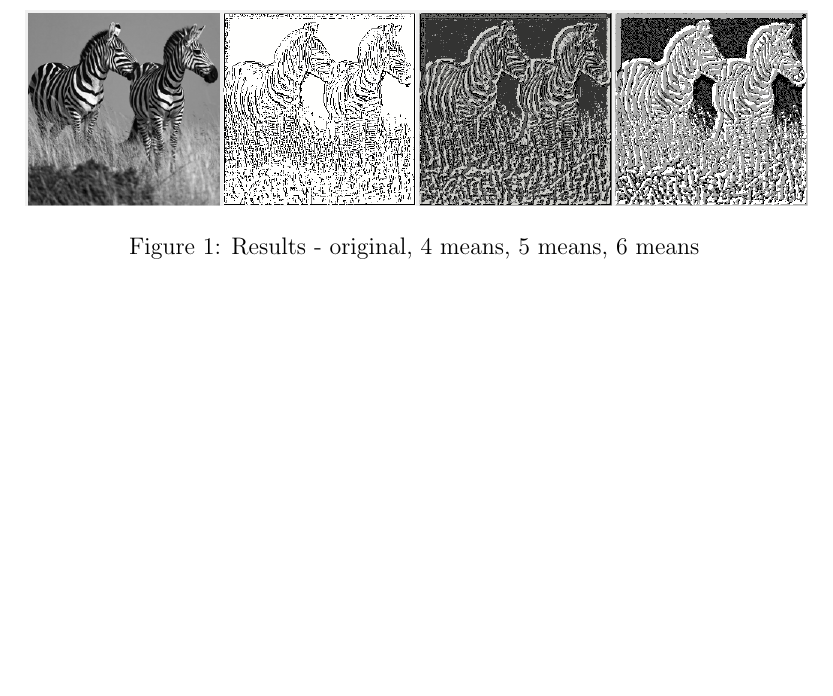
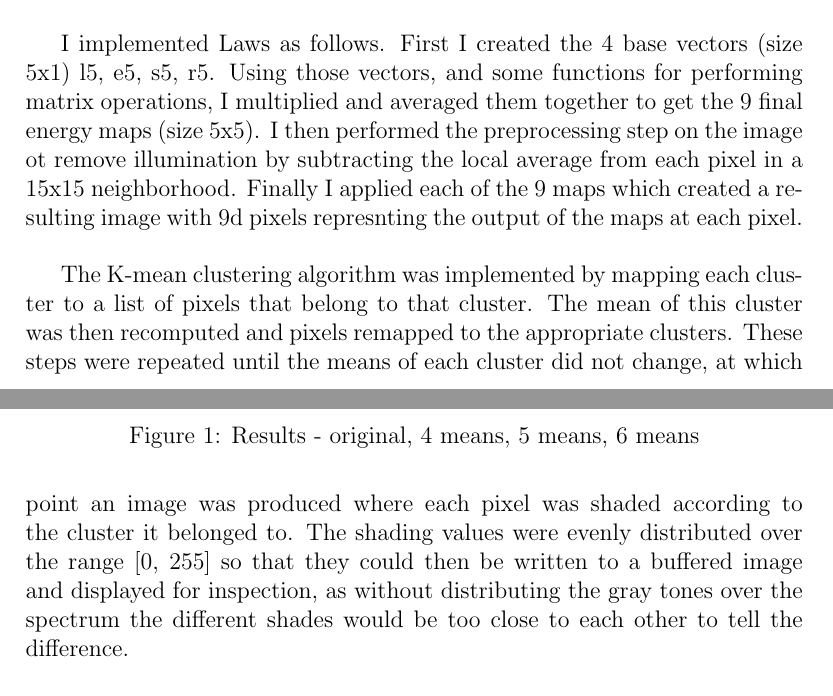
Before and after one commit to bp2070/VisionSegmentation, a LaTeX document (writeup.tex): part of page 2 of 2 before the commit and two parts of pages 1 and 2 of 2 after it, the two joined at a grey line, cut at the place of the change, the shorter picture padded with empty space. Compiled offline with pdfLaTeX.

Commit message:
added more description to the writeup

```diff
--- a/writeup.tex
+++ b/writeup.tex
@@ -13,5 +13,9 @@ HW3 \\
 \section{Writeup}
 This program is essentially two parts, the first applies Laws texture engergy measures to an image (represented by 2d array of gray tones) and returns the result in the form of a 2d image with 9dimensional vectors as pixels. The 9d vectors are the result of applying each of the 9 final energy maps to the image. The second part of the program performs segmentation via the K-mean clustering algorithm on the 9d vector image obtained from the previous step. \\
 
+I implemented Laws as follows. First I created the 4 base vectors (size 5x1) l5, e5, s5, r5. Using those vectors, and some functions for performing matrix operations, I multiplied and averaged them together to get the 9 final energy maps (size 5x5). I then performed the preprocessing step on the image ot remove illumination by subtracting the local average from each pixel in a 15x15 neighborhood. Finally I applied each of the 9 maps which created a resulting image with 9d pixels represnting the output of the maps at each pixel. \\
+
+The K-mean clustering algorithm was implemented by mapping each cluster to a list of pixels that belong to that cluster. The mean of this cluster was then recomputed and pixels remapped to the appropriate clusters. These steps were repeated until the means of each cluster did not change, at which point an image was produced where each pixel was shaded according to the cluster it belonged to. The shading values were evenly distributed over the range [0, 255] so that they could then be written to a buffered image and displayed for inspection, as without distributing the gray tones over the spectrum the different shades would be too close to each other to tell the difference. \\
+
 When preprocessing and applying the masks to the image in the first step, I handled the boundary cases (where there are not enough neighboring pixels on one or more sides) by ignoring neighbors that don't exist. This is different than the method suggested in class (duplicating the image to create those neighbors) and results in some noise around the border of the image, but the final result looks ok so I left it as is. \\
 
```
Also changed, not shown: writeup.tex (3 more changed lines).
